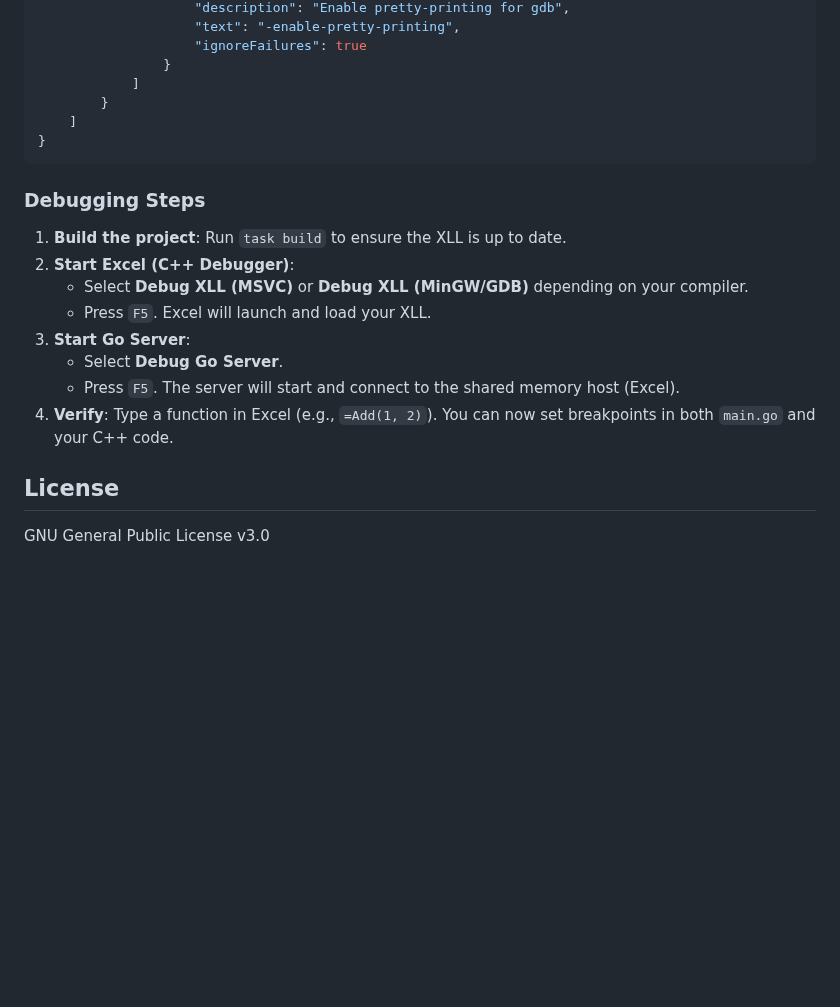
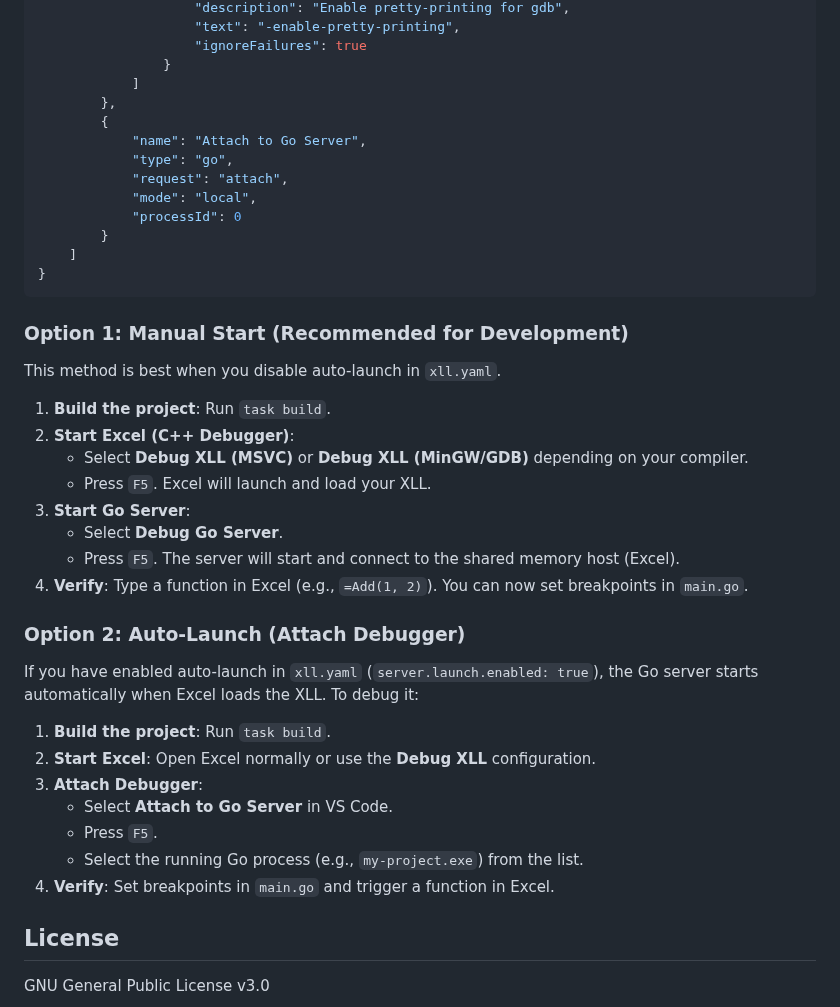
Before and after one commit to xll-gen/xll-gen, a Markdown page: README.md, the part around the change. Drawn GitHub-style; blank space fills up the shorter version.

Commit message:
docs: Add debug instructions for auto-launched server
Updates README.md with instructions on how to debug the Go server when it is auto-launched by Excel.
- Adds a "Option 2: Auto-Launch (Attach Debugger)" section.
- Provides the VS Code launch configuration for attaching to a process.
- Clarifies the "Manual Start" workflow as Option 1.

````diff
--- a/README.md
+++ b/README.md
@@ -209,21 +209,40 @@ Create or update `.vscode/launch.json` with the following configurations.
                     "ignoreFailures": true
                 }
             ]
+        },
+        {
+            "name": "Attach to Go Server",
+            "type": "go",
+            "request": "attach",
+            "mode": "local",
+            "processId": 0
         }
     ]
 }
 ```
 
-### Debugging Steps
+### Option 1: Manual Start (Recommended for Development)
+This method is best when you disable auto-launch in `xll.yaml`.
 
-1.  **Build the project**: Run `task build` to ensure the XLL is up to date.
+1.  **Build the project**: Run `task build`.
 2.  **Start Excel (C++ Debugger)**:
     *   Select **Debug XLL (MSVC)** or **Debug XLL (MinGW/GDB)** depending on your compiler.
     *   Press `F5`. Excel will launch and load your XLL.
 3.  **Start Go Server**:
     *   Select **Debug Go Server**.
     *   Press `F5`. The server will start and connect to the shared memory host (Excel).
-4.  **Verify**: Type a function in Excel (e.g., `=Add(1, 2)`). You can now set breakpoints in both `main.go` and your C++ code.
+4.  **Verify**: Type a function in Excel (e.g., `=Add(1, 2)`). You can now set breakpoints in `main.go`.
+
+### Option 2: Auto-Launch (Attach Debugger)
+If you have enabled auto-launch in `xll.yaml` (`server.launch.enabled: true`), the Go server starts automatically when Excel loads the XLL. To debug it:
+
+1.  **Build the project**: Run `task build`.
+2.  **Start Excel**: Open Excel normally or use the **Debug XLL** configuration.
+3.  **Attach Debugger**:
+    *   Select **Attach to Go Server** in VS Code.
+    *   Press `F5`.
+    *   Select the running Go process (e.g., `my-project.exe`) from the list.
+4.  **Verify**: Set breakpoints in `main.go` and trigger a function in Excel.
 
 ## License
 
````
